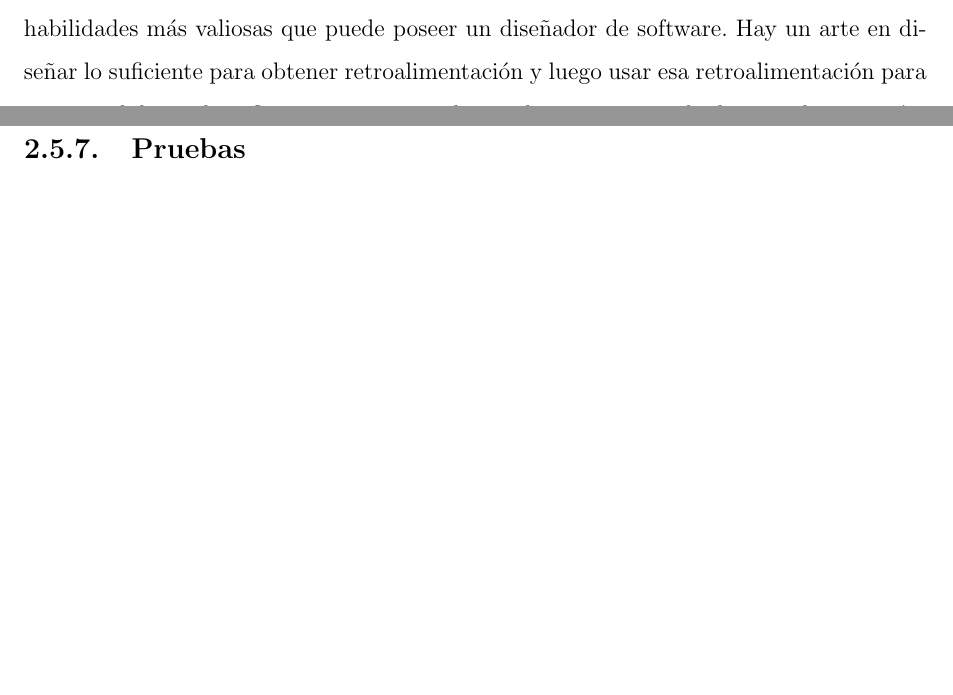
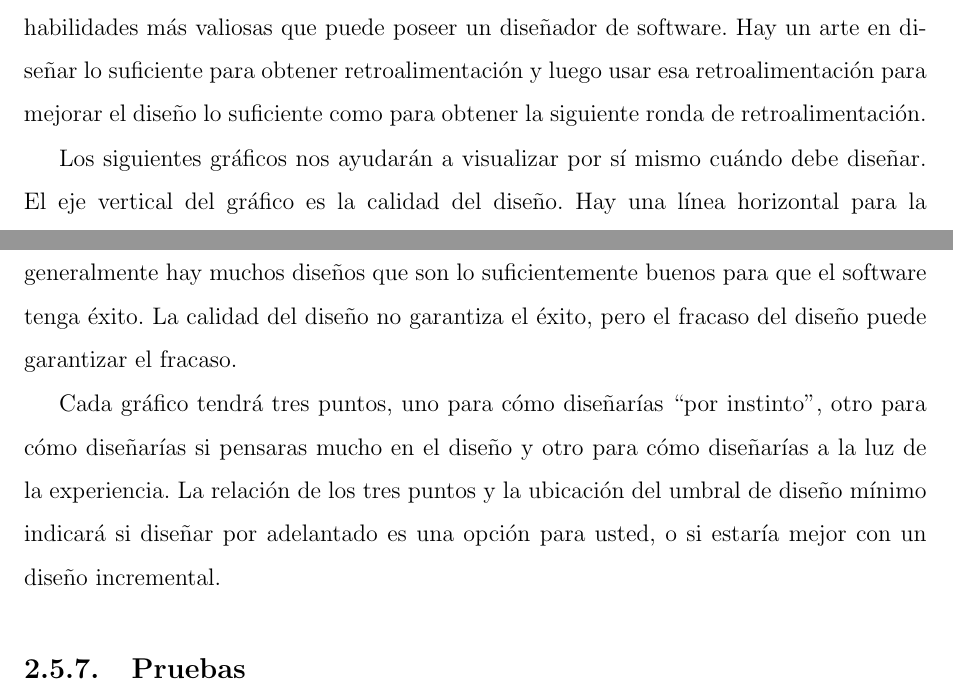
Before and after one commit to yomarhuamani/degree, a LaTeX thesis (Degree.tex, which reads ChapterII/chapterII.tex): two parts of pages 60 and 61 of 82 before the commit and two parts of pages 60 and 61 of 83 after it, joined at a grey line, cut so that both start at the same text, the shorter picture padded with empty space. Compiled offline with pdfLaTeX.

Commit message:
txs auto checkin

```diff
--- a/ChapterII/chapterII.tex
+++ b/ChapterII/chapterII.tex
@@ -637,6 +637,11 @@
 				En el mundo físico, las transformaciones individuales cuestan demasiado para que el diseño incremental funcione bien. Las etapas intermedias tienen muy poco valor o los cambios son demasiado costosos (las piezas se destruyen y es costoso duplicarlas en el proceso de reconstrucción).Incluso las estructuras físicas se someten a un diseño y construcción incrementales, y la experiencia de la estructura existente informa la siguiente etapa del diseño de formas que la especulación no puede.
 
 				Parte de lo que hace que el diseño incremental sea valioso en el software es que a menudo escribimos aplicaciones por primera vez. Incluso si esta es la enésima variación de un tema, siempre hay una mejor manera de diseñar el software. Como el diseño tiene influencia y las ideas de diseño mejoran con la experiencia, la paciencia es una de las habilidades más valiosas que puede poseer un diseñador de software. Hay un arte en diseñar lo suficiente para obtener retroalimentación y luego usar esa retroalimentación para mejorar el diseño lo suficiente como para obtener la siguiente ronda de retroalimentación.
+
+				Los siguientes gráficos nos ayudarán a visualizar por sí mismo cuándo debe diseñar. El eje vertical del gráfico es la calidad del diseño. Hay una línea horizontal para la calidad mínima del diseño necesaria para el éxito. El diseño de software es curioso, ya que generalmente hay muchos diseños que son lo suficientemente buenos para que el software tenga éxito. La calidad del diseño no garantiza el éxito, pero el fracaso del diseño puede garantizar el fracaso.
+
+				Cada gráfico tendrá tres puntos, uno para cómo diseñarías ``por instinto'', otro para cómo diseñarías si pensaras mucho en el diseño y otro para cómo diseñarías a la luz de la experiencia. La relación de los tres puntos y la ubicación del umbral de diseño mínimo indicará si diseñar por adelantado es una opción para usted, o si estaría mejor con un diseño incremental.
+
 	\subsection{Pruebas}
 				Los defectos destruyen la confianza necesaria para un desarrollo de software eficaz. Los clientes deben poder confiar en el software. Los gerentes deben poder confiar en los informes de progreso. Los programadores deben poder confiar entre ellos. Los defectos destruyen esta confianza. Sin confianza, las personas pasan gran parte de su tiempo defendiéndose de la posibilidad de que otra persona haya cometido un error \cite{chap2_extreme_programming}.
 
```
